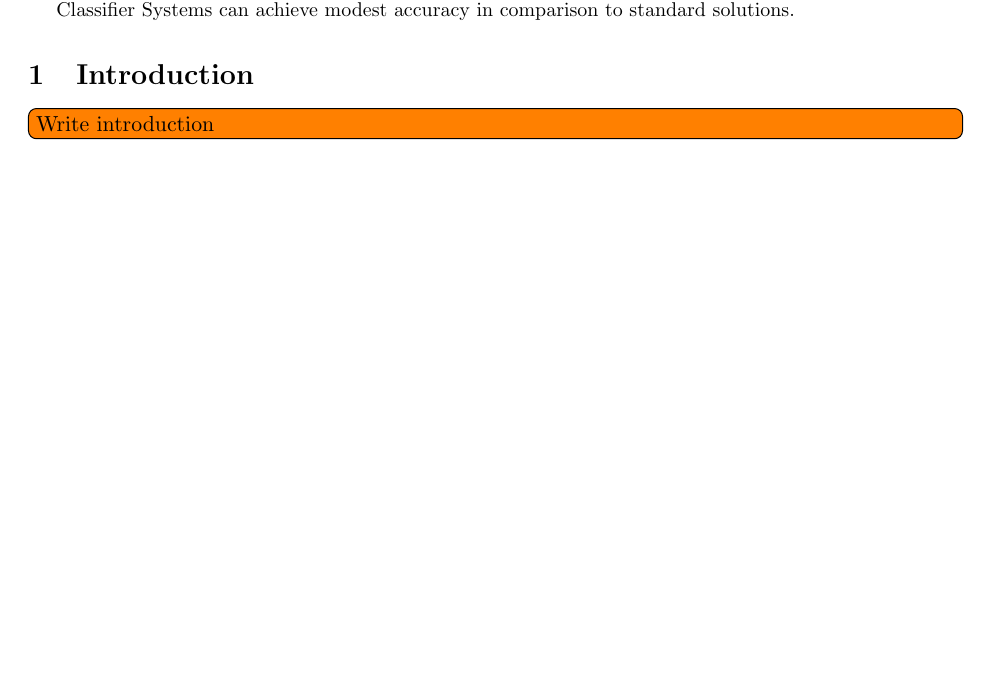
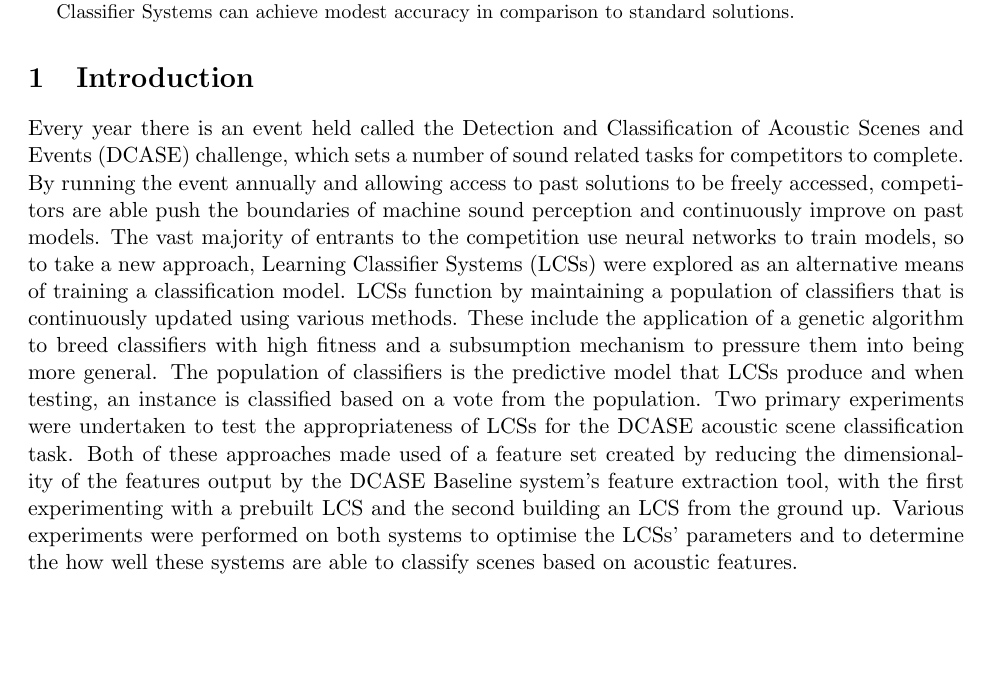
Before and after one commit to Quackvin/4404GroundUp, a LaTeX paper (Report/LCS-DCASE-report.tex): part of page 1 of 18, cut so that both start at the same text, the shorter picture padded with empty space. Compiled offline with pdfLaTeX.

Commit message:
Add intro

```diff
--- a/Report/LCS-DCASE-report.tex
+++ b/Report/LCS-DCASE-report.tex
@@ -83,9 +83,7 @@
 
 
 \section{Introduction}
-
-
-\todo[inline]{Write introduction}
+Every year there is an event held called the Detection and Classification of Acoustic Scenes and Events (DCASE) challenge, which sets a number of sound related tasks for competitors to complete. By running the event annually and allowing access to past solutions to be freely accessed, competitors are able push the boundaries of machine sound perception and continuously improve on past models. The vast majority of entrants to the competition use neural networks to train models, so to take a new approach, Learning Classifier Systems (LCSs) were explored as an alternative means of training a classification model. LCSs function by maintaining a population of classifiers that is continuously updated using various methods. These include the application of a genetic algorithm to breed classifiers with high fitness and a subsumption mechanism to pressure them into being more general. The population of classifiers is the predictive model that LCSs produce and when testing, an instance is classified based on a vote from the population. Two primary experiments were undertaken to test the appropriateness of LCSs for the DCASE acoustic scene classification task. Both of these approaches made used of a feature set created by reducing the dimensionality of the features output by the DCASE Baseline system’s feature extraction tool, with the first experimenting with a prebuilt LCS and the second building an LCS from the ground up. Various experiments were performed on both systems to optimise the LCSs’ parameters and to determine the how well these systems are able to classify scenes based on acoustic features.
 
 
 
```
